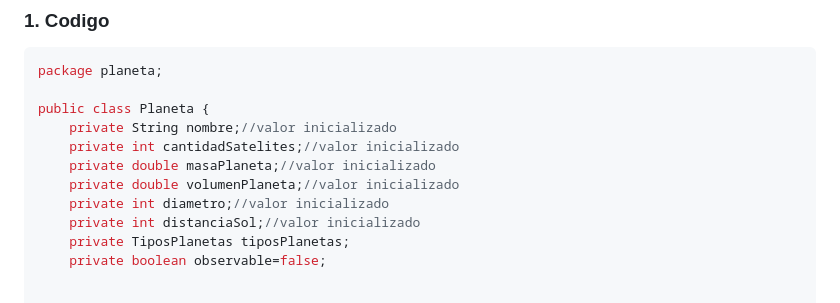
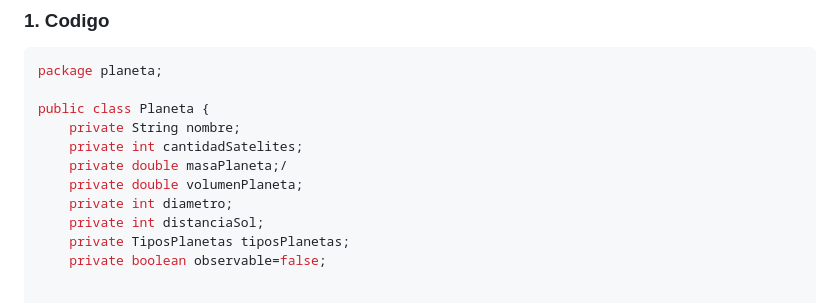
Before and after one commit to meigemn/DAW, a Markdown page: Programación/constructor-planetas.md, the part around the change. Drawn GitHub-style.

```diff
--- a/Programación/constructor-planetas.md
+++ b/Programación/constructor-planetas.md
@@ -20,12 +20,12 @@ En este programa, se practica y explica el uso de *constructures*,*atributos* y
 package planeta;
 
 public class Planeta {
-	private String nombre;//valor inicializado
-	private int cantidadSatelites;//valor inicializado
-	private double masaPlaneta;//valor inicializado
-	private double volumenPlaneta;//valor inicializado
-	private int diametro;//valor inicializado
-	private int distanciaSol;//valor inicializado
+	private String nombre;
+	private int cantidadSatelites;
+	private double masaPlaneta;/
+	private double volumenPlaneta;
+	private int diametro;
+	private int distanciaSol;
 	private TiposPlanetas tiposPlanetas;
 	private boolean observable=false;
 
```
